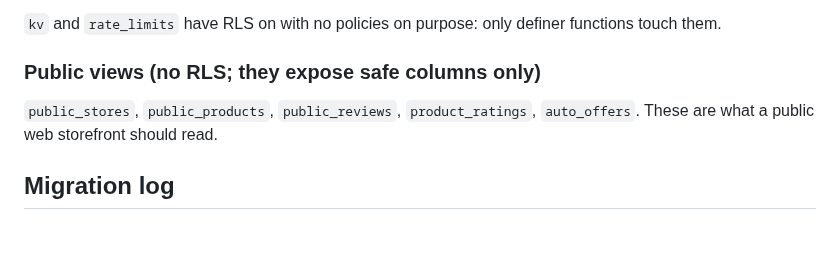
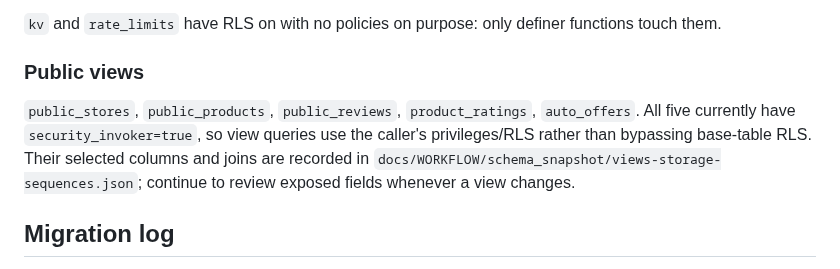
Before and after one commit to Connexa-hub/Everneed, a Markdown page: docs/WORKFLOW/DB_CONTRACT.md, the part around one of its changes. GitHub-like rendering; blank space fills up the shorter version.

```diff
--- a/docs/WORKFLOW/DB_CONTRACT.md
+++ b/docs/WORKFLOW/DB_CONTRACT.md
@@ -99,8 +99,8 @@ Policy counts in brackets.
 
 `kv` and `rate_limits` have RLS on with no policies on purpose: only definer functions touch them.
 
-### Public views (no RLS; they expose safe columns only)
-`public_stores`, `public_products`, `public_reviews`, `product_ratings`, `auto_offers`. These are what a public web storefront should read.
+### Public views
+`public_stores`, `public_products`, `public_reviews`, `product_ratings`, `auto_offers`. All five currently have `security_invoker=true`, so view queries use the caller's privileges/RLS rather than bypassing base-table RLS. Their selected columns and joins are recorded in `docs/WORKFLOW/schema_snapshot/views-storage-sequences.json`; continue to review exposed fields whenever a view changes.
 
 ## Migration log
 Repo folder: `supabase/migrations/`. **Next migration number: do not assign until the recovered history is reconciled.**
```
Also changed, not shown: other parts of docs/WORKFLOW/DB_CONTRACT.md (+20 -8 lines).
